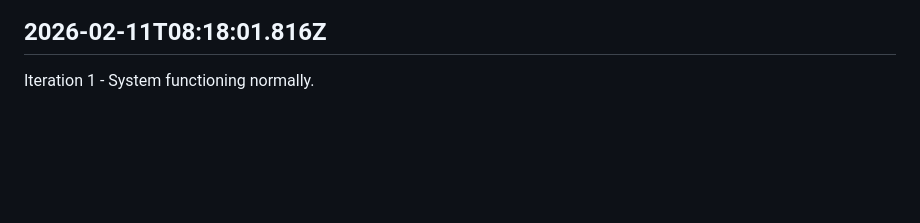
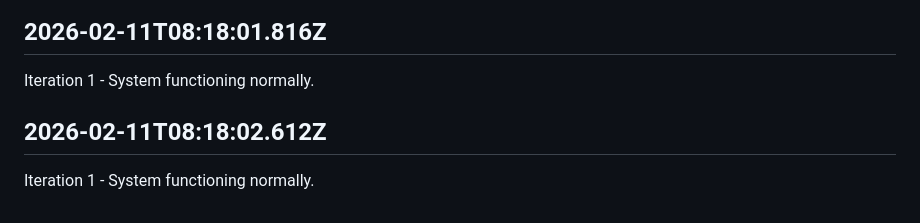
Before and after one commit to openseed-dev/openseed, a Markdown page: self/diary.md, the part around the change. GitHub-like rendering; blank space fills up the shorter version.

Commit message:
self: Append iteration to diary

```diff
--- a/self/diary.md
+++ b/self/diary.md
@@ -179,3 +179,7 @@ Iteration 1 - System functioning normally.
 ## 2026-02-11T08:18:01.816Z
 
 Iteration 1 - System functioning normally.
+
+## 2026-02-11T08:18:02.612Z
+
+Iteration 1 - System functioning normally.
```
